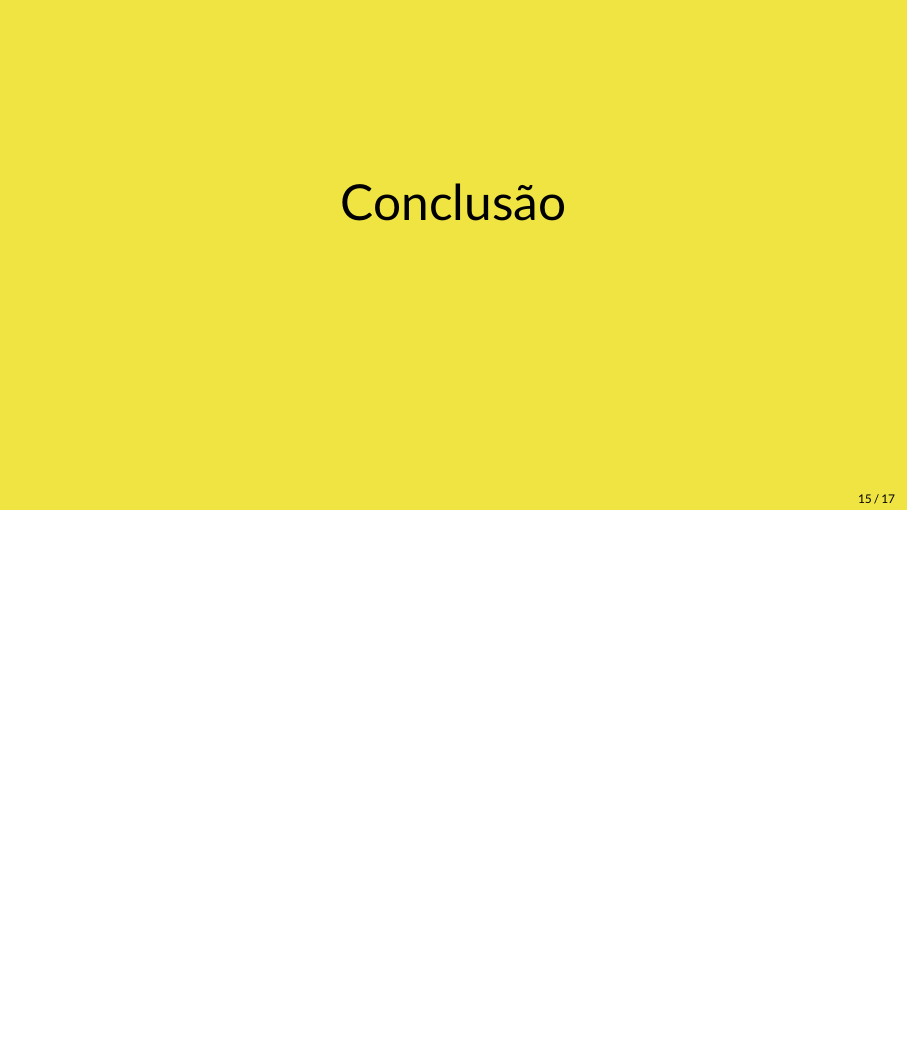
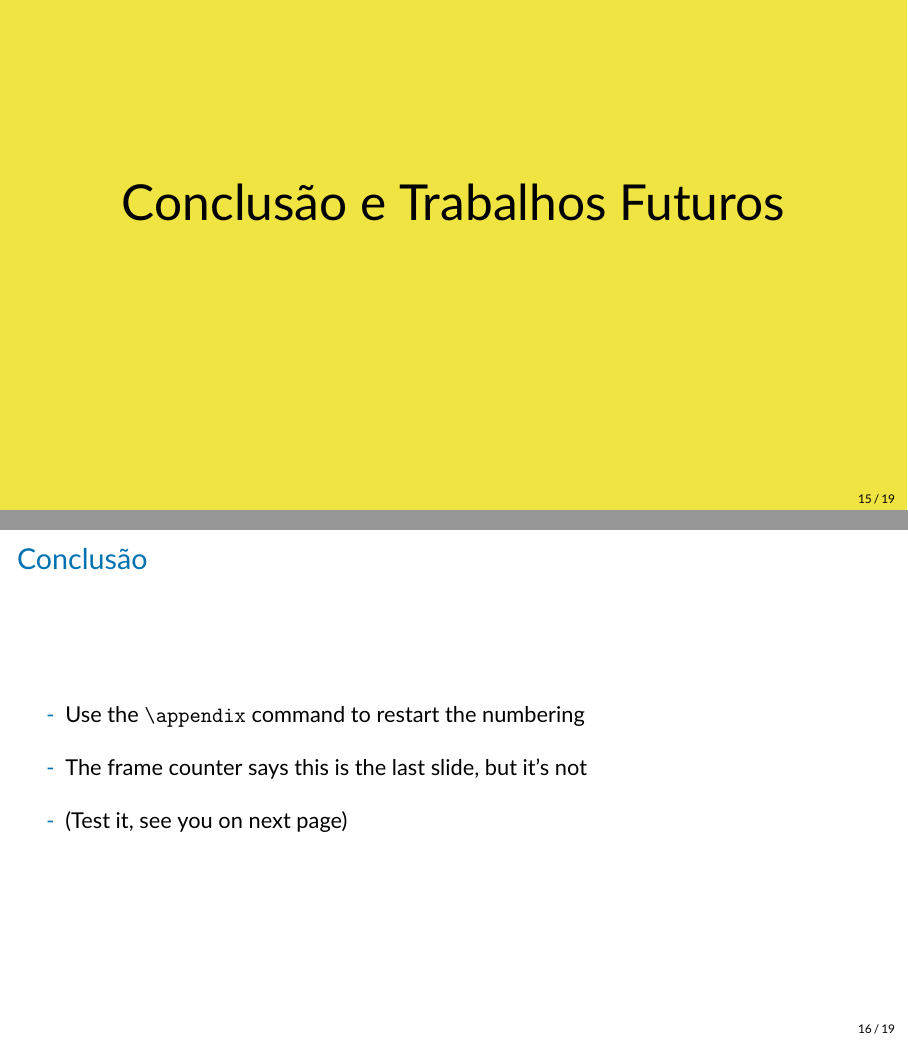
Before and after one commit to guimpo/slides_ia, LaTeX slides (slides.tex): page 15 of 20 before the commit and pages 15 and 16 of 22 after it, the two joined at a grey line, the shorter picture padded with empty space. Compiled offline with pdfLaTeX.

Commit message:
resultados, trabalhos futuros

```diff
--- a/slides.tex
+++ b/slides.tex
@@ -314,13 +311,29 @@ e
 \end{frame}
 
 % CONCLUSÃO
-\section{Conclusão}
+\section{Conclusão e Trabalhos Futuros}
 \begin{transitionframe}
   \begin{center}
-    { \Huge \textcolor{black}{Conclusão}}
+    { \Huge \textcolor{black}{Conclusão e Trabalhos Futuros}}
   \end{center}
 \end{transitionframe}
 
+\begin{frame}{Conclusão}
+\begin{wideitemize}
+	\item Use the \texttt{\textbackslash appendix} command to restart the numbering
+	\item The frame counter says this is the last slide, but it's not
+	\item (Test it, see you on next page)
+\end{wideitemize}
+\end{frame}
+
+\begin{frame}{Trabalhos Futuros}
+\begin{wideitemize}
+	\item Utilizar outras bases de imagens
+	\item Aplicar detecção facial nas imagens
+	\item Encontrar os melhores parãmetros para os classificadores
+	\item Utilizar \textit{Deep Learning}
+\end{wideitemize}
+\end{frame}
 
 \section{Referências}
 {
```
Also changed, not shown: slides.pdf, slides.tex (5 more changed lines).
